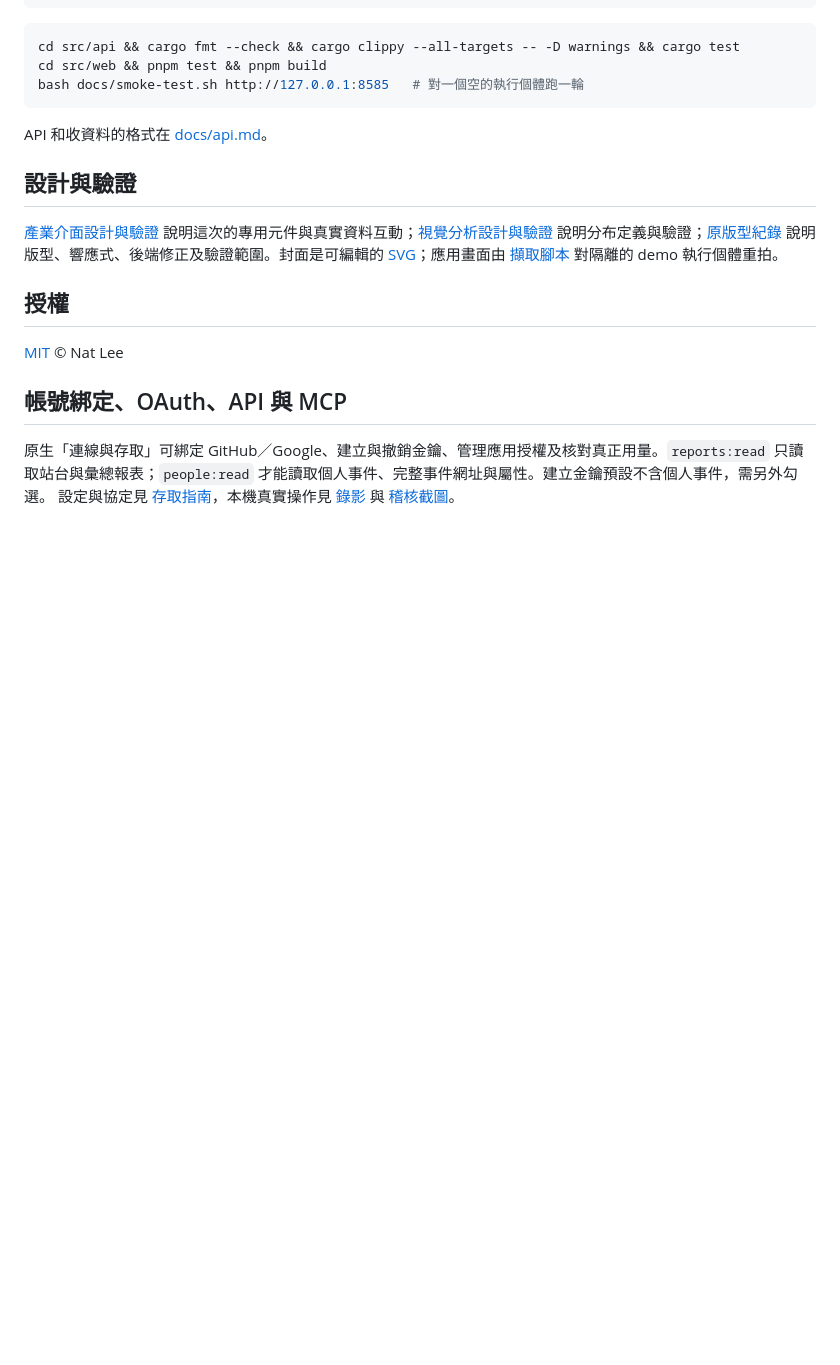
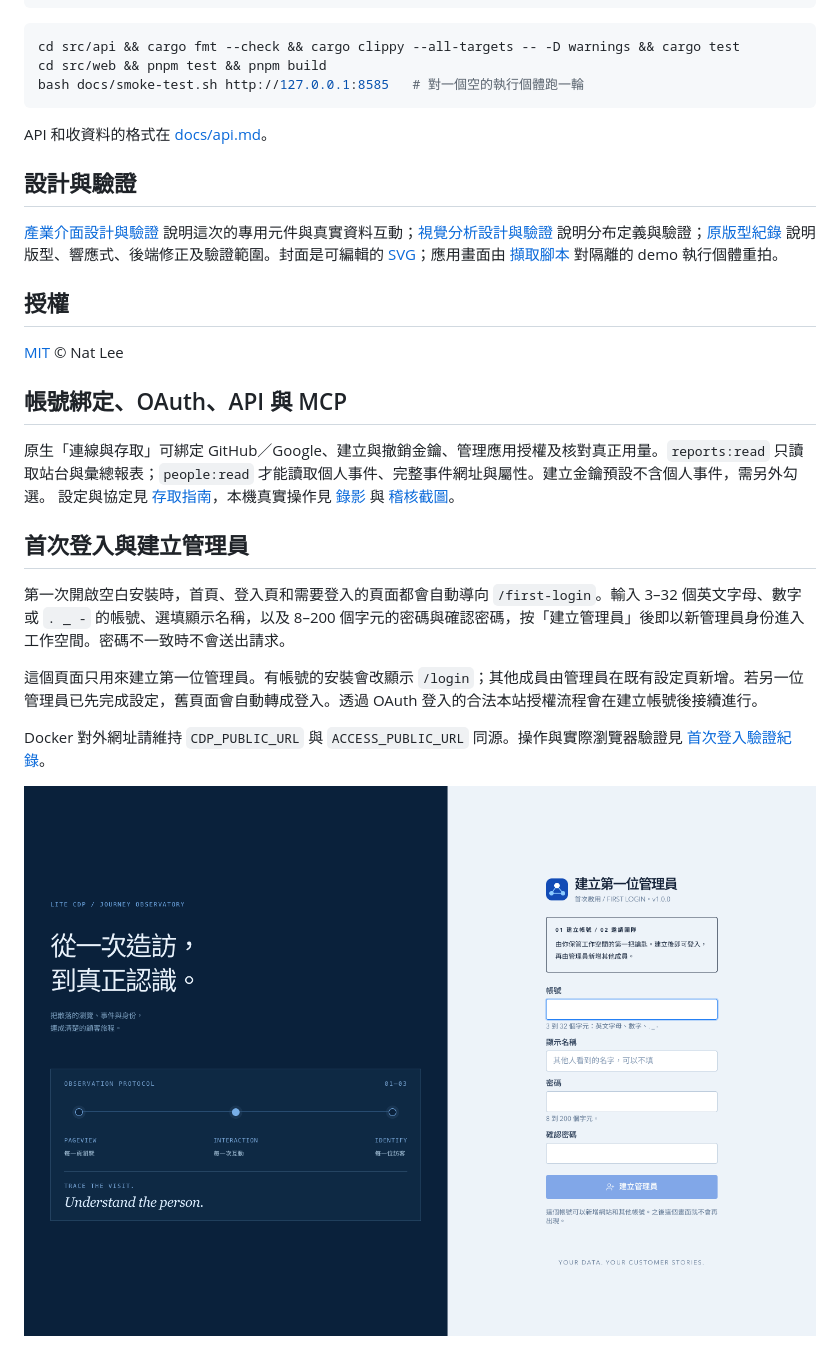
Before and after one commit to NatLee/lite-cdp, a Markdown page: README.md, the part around the change. GitHub-like rendering; pictures changed too: docs/images/first-login-1440-light.png (added); blank space fills up the shorter version.

```diff
--- a/README.md
+++ b/README.md
@@ -246,3 +246,14 @@ API 和收資料的格式在 [docs/api.md](docs/api.md)。
 ## 帳號綁定、OAuth、API 與 MCP
 
 原生「連線與存取」可綁定 GitHub／Google、建立與撤銷金鑰、管理應用授權及核對真正用量。`reports:read` 只讀取站台與彙總報表；`people:read` 才能讀取個人事件、完整事件網址與屬性。建立金鑰預設不含個人事件，需另外勾選。 設定與協定見 [存取指南](docs/access.md)，本機真實操作見 [錄影](docs/images/access-workflow.webm) 與 [稽核截圖](docs/images/access-03-usage.png)。
+
+
+## 首次登入與建立管理員
+
+第一次開啟空白安裝時，首頁、登入頁和需要登入的頁面都會自動導向 `/first-login`。輸入 3–32 個英文字母、數字或 `. _ -` 的帳號、選填顯示名稱，以及 8–200 個字元的密碼與確認密碼，按「建立管理員」後即以新管理員身份進入工作空間。密碼不一致時不會送出請求。
+
+這個頁面只用來建立第一位管理員。有帳號的安裝會改顯示 `/login`；其他成員由管理員在既有設定頁新增。若另一位管理員已先完成設定，舊頁面會自動轉成登入。透過 OAuth 登入的合法本站授權流程會在建立帳號後接續進行。
+
+Docker 對外網址請維持 `CDP_PUBLIC_URL` 與 `ACCESS_PUBLIC_URL` 同源。操作與實際瀏覽器驗證見 [首次登入驗證紀錄](docs/first-login-verification.md)。
+
+![首次登入頁](docs/images/first-login-1440-light.png)
```
Also changed, not shown: docs/first-login-verification.md (added, +37 -0 lines), docs/images/first-login-1440-dark.png (added), docs/images/first-login-390-dark.png (added), docs/images/first-login-390-light.png (added), 10 other files.
